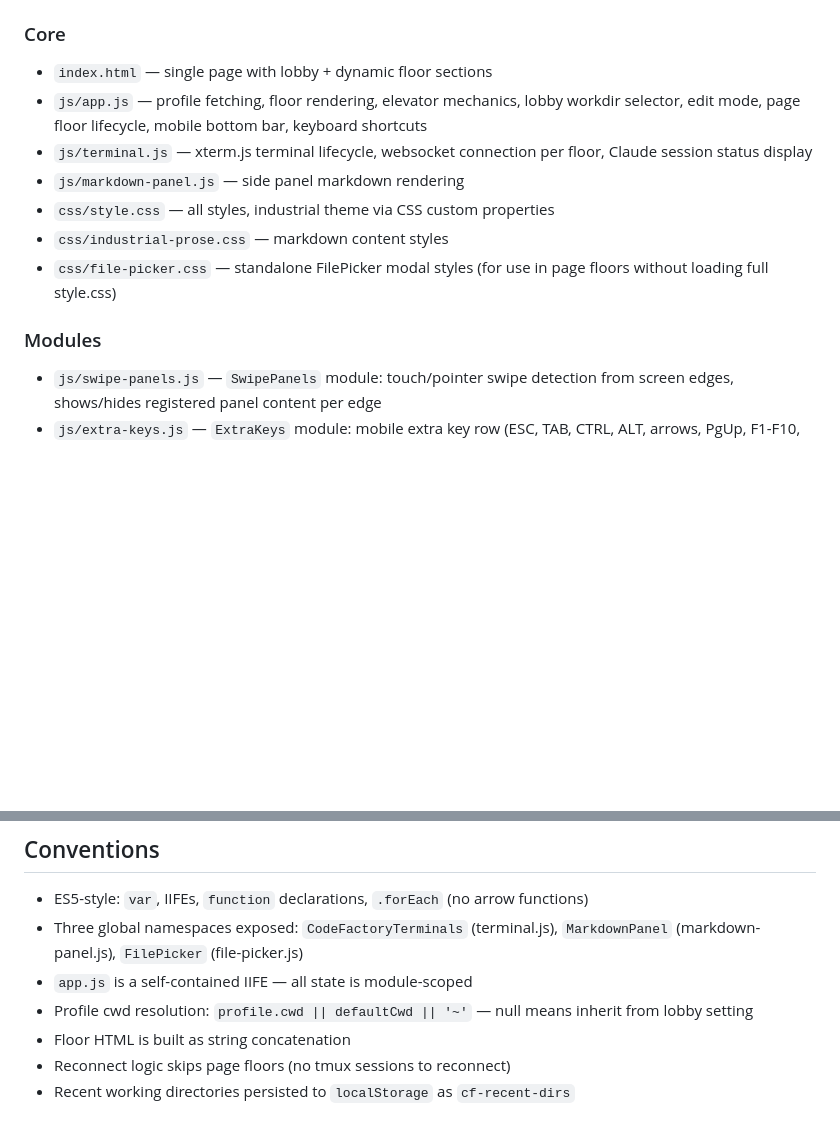
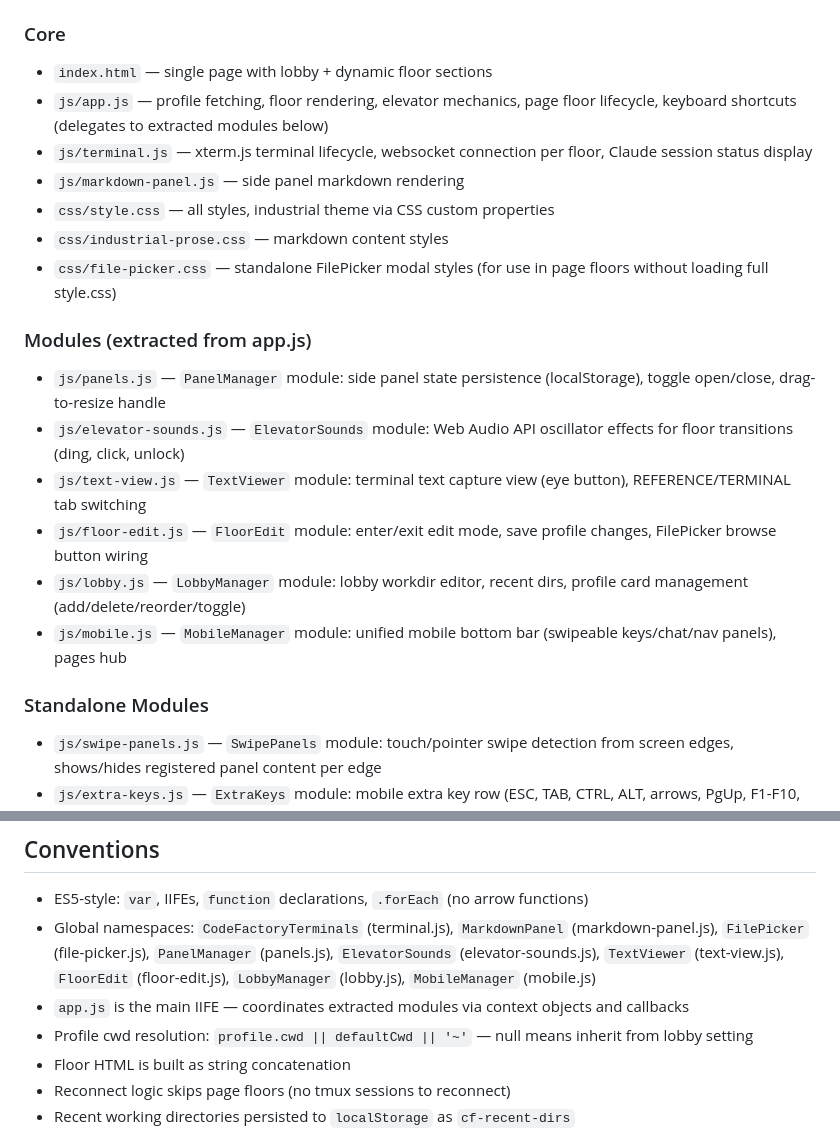
Before and after one commit to GGPrompts/codefactory, a Markdown page: frontend/CLAUDE.md, 2 parts joined by grey strips. Drawn GitHub-style; blank space fills up the shorter version.

Commit message:
docs: update frontend/CLAUDE.md for extracted JS modules
Co-Authored-By: Claude Opus 4.6 <noreply@anthropic.com>

```diff
--- a/frontend/CLAUDE.md
+++ b/frontend/CLAUDE.md
@@ -7,14 +7,23 @@ Vanilla JS/HTML/CSS — no build step, served directly by the backend.
 ### Core
 
 - `index.html` — single page with lobby + dynamic floor sections
-- `js/app.js` — profile fetching, floor rendering, elevator mechanics, lobby workdir selector, edit mode, page floor lifecycle, mobile bottom bar, keyboard shortcuts
+- `js/app.js` — profile fetching, floor rendering, elevator mechanics, page floor lifecycle, keyboard shortcuts (delegates to extracted modules below)
 - `js/terminal.js` — xterm.js terminal lifecycle, websocket connection per floor, Claude session status display
 - `js/markdown-panel.js` — side panel markdown rendering
 - `css/style.css` — all styles, industrial theme via CSS custom properties
 - `css/industrial-prose.css` — markdown content styles
 - `css/file-picker.css` — standalone FilePicker modal styles (for use in page floors without loading full style.css)
 
-### Modules
+### Modules (extracted from app.js)
+
+- `js/panels.js` — `PanelManager` module: side panel state persistence (localStorage), toggle open/close, drag-to-resize handle
+- `js/elevator-sounds.js` — `ElevatorSounds` module: Web Audio API oscillator effects for floor transitions (ding, click, unlock)
+- `js/text-view.js` — `TextViewer` module: terminal text capture view (eye button), REFERENCE/TERMINAL tab switching
+- `js/floor-edit.js` — `FloorEdit` module: enter/exit edit mode, save profile changes, FilePicker browse button wiring
+- `js/lobby.js` — `LobbyManager` module: lobby workdir editor, recent dirs, profile card management (add/delete/reorder/toggle)
+- `js/mobile.js` — `MobileManager` module: unified mobile bottom bar (swipeable keys/chat/nav panels), pages hub
+
+### Standalone Modules
 
 - `js/swipe-panels.js` — `SwipePanels` module: touch/pointer swipe detection from screen edges, shows/hides registered panel content per edge
 - `js/extra-keys.js` — `ExtraKeys` module: mobile extra key row (ESC, TAB, CTRL, ALT, arrows, PgUp, F1-F10, Ctrl-B, Enter) with sticky modifier support (tap = one-shot, double-tap = lock)
@@ -89,8 +98,8 @@ Three horizontally-swipeable panels:
 ## Conventions
 
 - ES5-style: `var`, IIFEs, `function` declarations, `.forEach` (no arrow functions)
-- Three global namespaces exposed: `CodeFactoryTerminals` (terminal.js), `MarkdownPanel` (markdown-panel.js), `FilePicker` (file-picker.js)
-- `app.js` is a self-contained IIFE — all state is module-scoped
+- Global namespaces: `CodeFactoryTerminals` (terminal.js), `MarkdownPanel` (markdown-panel.js), `FilePicker` (file-picker.js), `PanelManager` (panels.js), `ElevatorSounds` (elevator-sounds.js), `TextViewer` (text-view.js), `FloorEdit` (floor-edit.js), `LobbyManager` (lobby.js), `MobileManager` (mobile.js)
+- `app.js` is the main IIFE — coordinates extracted modules via context objects and callbacks
 - Profile cwd resolution: `profile.cwd || defaultCwd || '~'` — null means inherit from lobby setting
 - Floor HTML is built as string concatenation
 - Reconnect logic skips page floors (no tmux sessions to reconnect)
```
